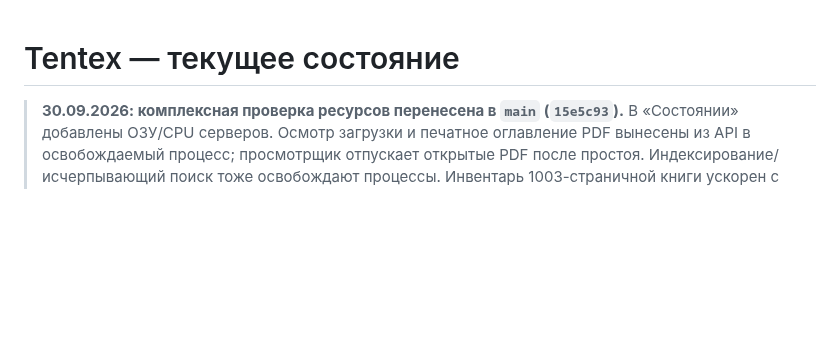
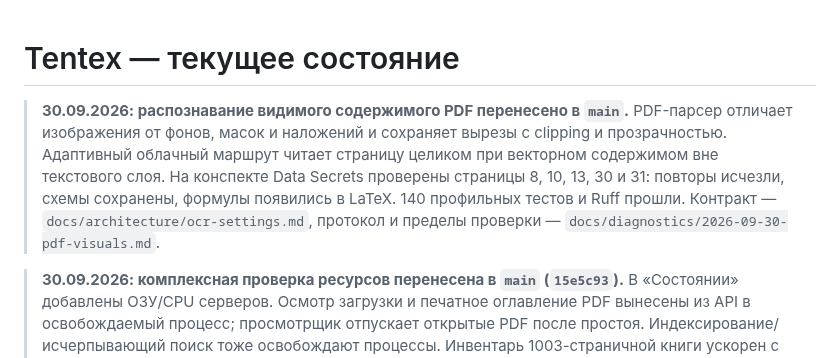
Before and after one commit to tneki22/Tentex, a Markdown page: STATUS.md, the part around the change. GitHub-like rendering; blank space fills up the shorter version.

```diff
--- a/STATUS.md
+++ b/STATUS.md
@@ -1,4 +1,13 @@
 # Tentex — текущее состояние
+
+> **30.09.2026: распознавание видимого содержимого PDF перенесено в `main`.**
+> PDF-парсер отличает изображения от фонов, масок и наложений и сохраняет вырезы
+> с clipping и прозрачностью. Адаптивный облачный маршрут читает страницу целиком
+> при векторном содержимом вне текстового слоя. На конспекте Data Secrets
+> проверены страницы 8, 10, 13, 30 и 31: повторы исчезли, схемы сохранены,
+> формулы появились в LaTeX. 140 профильных тестов и Ruff прошли.
+> Контракт — `docs/architecture/ocr-settings.md`, протокол и пределы проверки —
+> `docs/diagnostics/2026-09-30-pdf-visuals.md`.
 
 > **30.09.2026: комплексная проверка ресурсов перенесена в `main` (`15e5c93`).**
 > В «Состоянии» добавлены ОЗУ/CPU серверов. Осмотр загрузки и печатное оглавление
```
Also changed, not shown: docs/diagnostics/2026-09-30-pdf-visuals.md (added, +82 -0 lines).
